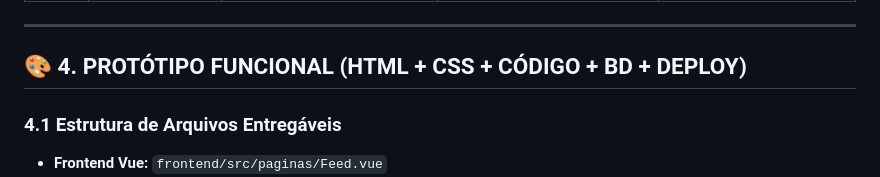
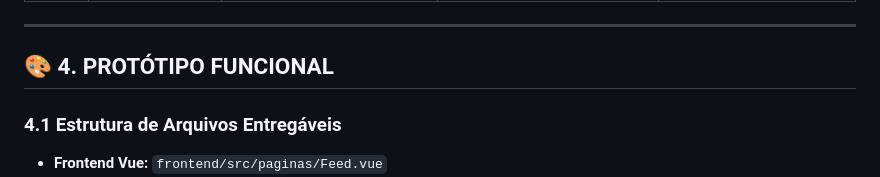
Before and after one commit to angeldanylo35-ux/librando00, a Markdown page: docs/requisitos/rf-006 Posts.md, the part around the change. Drawn GitHub-style.

```diff
--- a/docs/requisitos/rf-006 Posts.md
+++ b/docs/requisitos/rf-006 Posts.md
@@ -438,7 +438,7 @@ Descrever detalhadamente como o requisito de **criação e publicação de posta
 
 ---
 
-## 🎨 4. PROTÓTIPO FUNCIONAL (HTML + CSS + CÓDIGO + BD + DEPLOY)
+## 🎨 4. PROTÓTIPO FUNCIONAL
 
 ### 4.1 Estrutura de Arquivos Entregáveis
 
```
